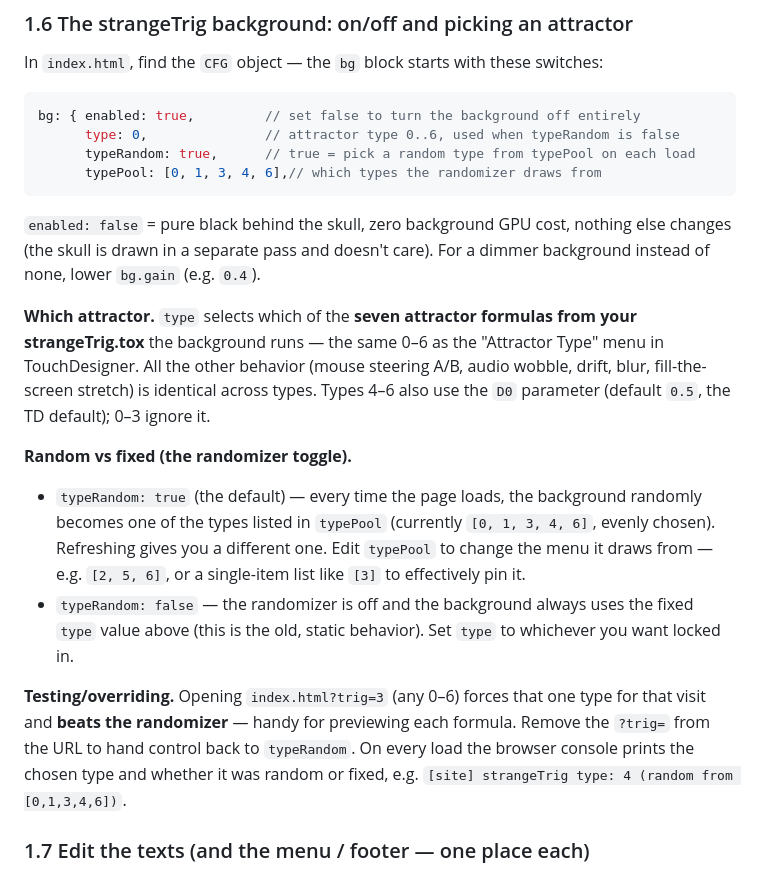
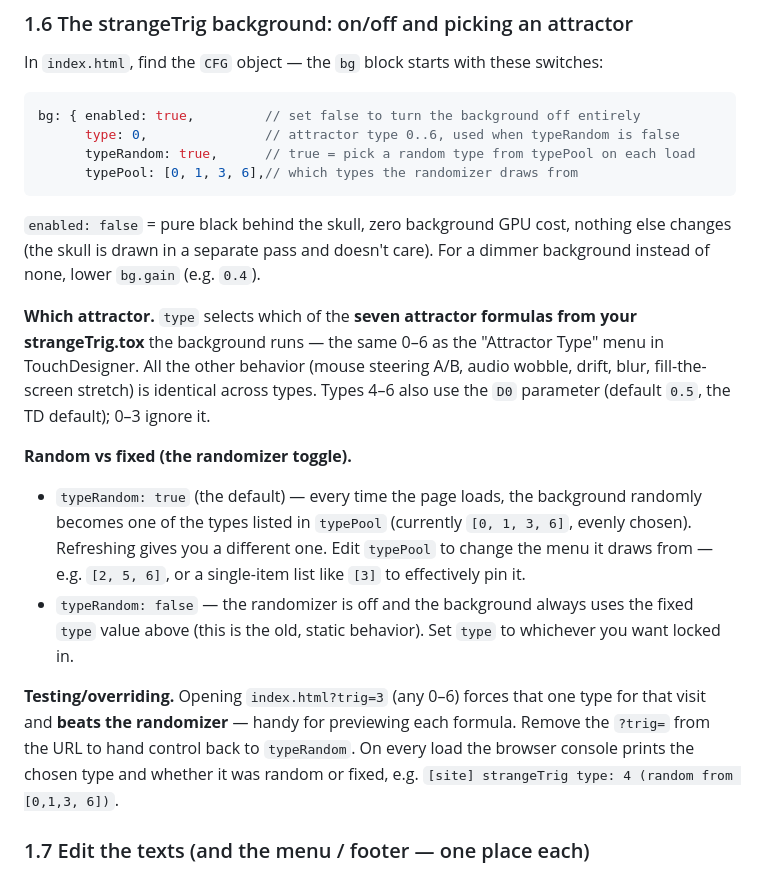
Before and after one commit to elpartario/jehernandez.site, a Markdown page: DOCUMENTATION.md, the part around the change. GitHub-like rendering.

Commit message:
Update DOCUMENTATION.md
Updated which trig attractors are in pool.

````diff
--- a/DOCUMENTATION.md
+++ b/DOCUMENTATION.md
@@ -291,7 +291,7 @@ switches:
 bg: { enabled: true,         // set false to turn the background off entirely
       type: 0,               // attractor type 0..6, used when typeRandom is false
       typeRandom: true,      // true = pick a random type from typePool on each load
-      typePool: [0, 1, 3, 4, 6],// which types the randomizer draws from
+      typePool: [0, 1, 3, 6],// which types the randomizer draws from
 ```
 
 `enabled: false` = pure black behind the skull, zero background GPU cost,
@@ -309,7 +309,7 @@ identical across types. Types 4–6 also use the `D0` parameter (default
 
 - `typeRandom: true` (the default) — every time the page loads, the
   background randomly becomes one of the types listed in `typePool`
-  (currently `[0, 1, 3, 4, 6]`, evenly chosen). Refreshing gives you a
+  (currently `[0, 1, 3, 6]`, evenly chosen). Refreshing gives you a
   different one. Edit `typePool` to change the menu it draws from — e.g.
   `[2, 5, 6]`, or a single-item list like `[3]` to effectively pin it.
 - `typeRandom: false` — the randomizer is off and the background always
@@ -321,7 +321,7 @@ one type for that visit and **beats the randomizer** — handy for previewing
 each formula. Remove the `?trig=` from the URL to hand control back to
 `typeRandom`. On every load the browser console prints the chosen type and
 whether it was random or fixed, e.g. `[site] strangeTrig type: 4 (random
-from [0,1,3,4,6])`.
+from [0,1,3, 6])`.
 
 ### 1.7 Edit the texts (and the menu / footer — one place each)
 
````
